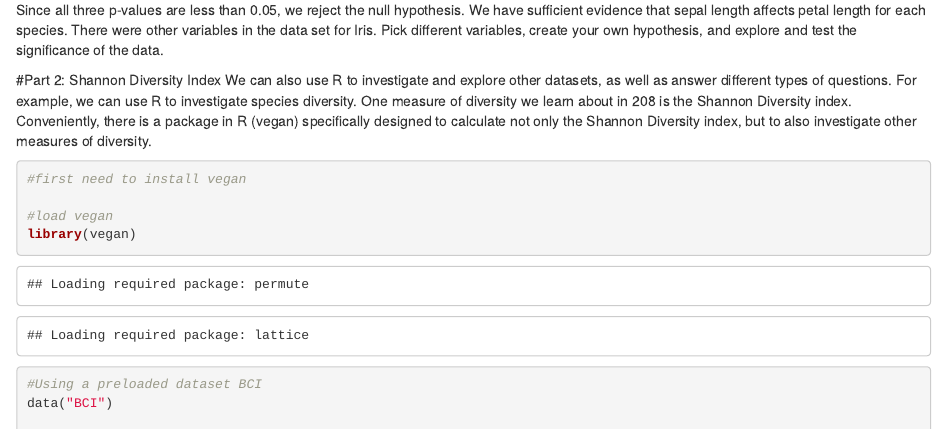
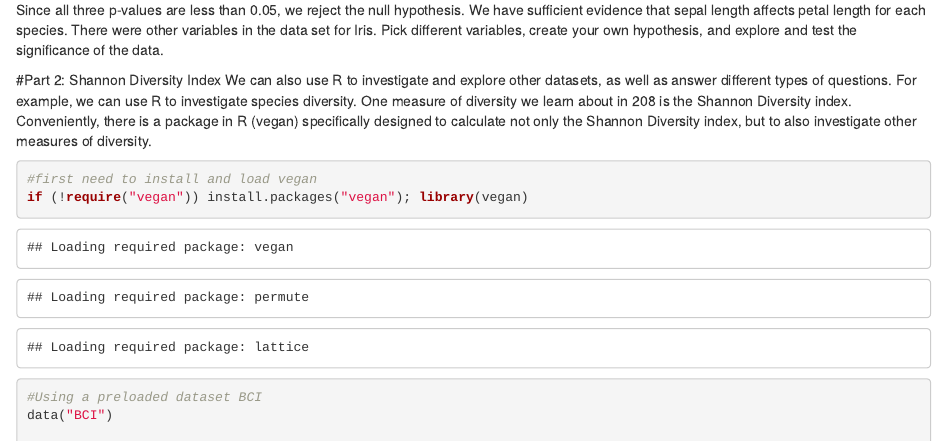
Before and after one commit to Bucknell-Biol364/Biology208tutorial, an R Markdown document (Biol_208_Tutorial.Rmd): the page in a window 1100 px wide, from 7900 px down. Rendered offline with R 4.5, knitr and Pandoc, with nearby package versions; some code elsewhere in the file could not run offline.

Commit message:
Adding in "fancy code" for loading vegan package.

````diff
--- a/Biol_208_Tutorial.Rmd
+++ b/Biol_208_Tutorial.Rmd
@@ -113,10 +115,8 @@ We can also use R to investigate and explore other datasets, as well as answer d
 
 ```{r Preliminary Steps of Data Preparation}
 
-#first need to install vegan
-
-#load vegan
-library(vegan)
+#first need to install and load vegan
+if (!require("vegan")) install.packages("vegan"); library(vegan)
 
 #Using a preloaded dataset BCI
 data("BCI")
````
Also changed, not shown: README.md, Biol_208_Tutorial.Rmd (2 more changed lines).
